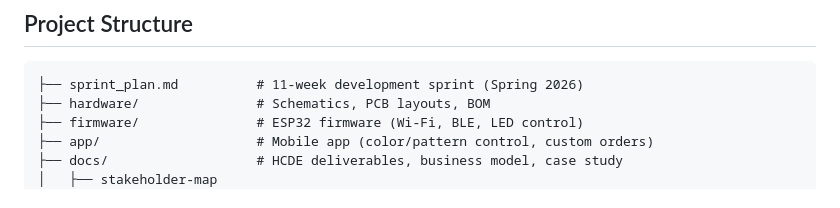
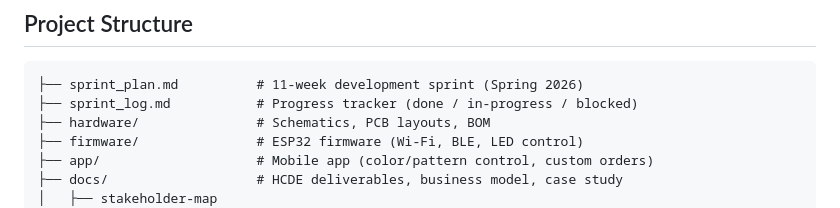
Before and after one commit to layered-logic/infinity-mirror, a Markdown page: README.md, the part around the change. GitHub-like rendering.

````diff
--- a/README.md
+++ b/README.md
@@ -41,6 +41,7 @@ This isn't just a build log. Every design decision is grounded in **human-center
 
 ```
 ├── sprint_plan.md          # 11-week development sprint (Spring 2026)
+├── sprint_log.md           # Progress tracker (done / in-progress / blocked)
 ├── hardware/               # Schematics, PCB layouts, BOM
 ├── firmware/               # ESP32 firmware (Wi-Fi, BLE, LED control)
 ├── app/                    # Mobile app (color/pattern control, custom orders)
````
Also changed, not shown: sprint_log.md (added, +116 -0 lines).
